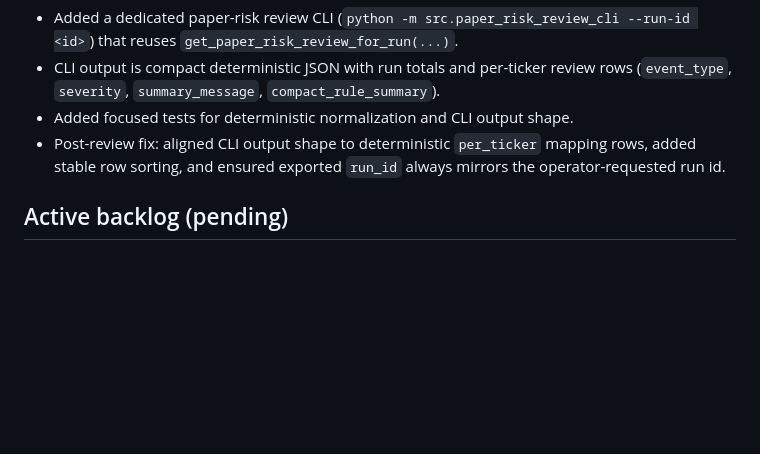
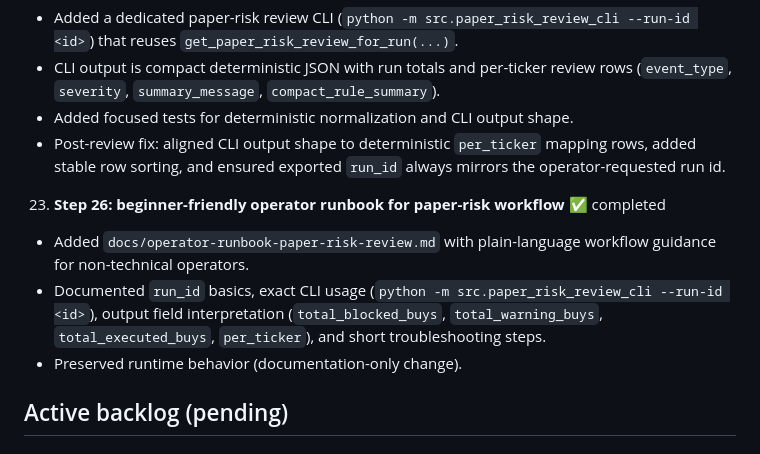
Before and after one commit to tabcheng/ai-hk-invest-system, a Markdown page: docs/backlog.md, the part around the change. GitHub-like rendering; blank space fills up the shorter version.

```diff
--- a/docs/backlog.md
+++ b/docs/backlog.md
@@ -113,6 +113,11 @@ Prioritization scale:
    - Added focused tests for deterministic normalization and CLI output shape.
    - Post-review fix: aligned CLI output shape to deterministic `per_ticker` mapping rows, added stable row sorting, and ensured exported `run_id` always mirrors the operator-requested run id.
 
+23. **Step 26: beginner-friendly operator runbook for paper-risk workflow** ✅ completed
+   - Added `docs/operator-runbook-paper-risk-review.md` with plain-language workflow guidance for non-technical operators.
+   - Documented `run_id` basics, exact CLI usage (`python -m src.paper_risk_review_cli --run-id <id>`), output field interpretation (`total_blocked_buys`, `total_warning_buys`, `total_executed_buys`, `per_ticker`), and short troubleshooting steps.
+   - Preserved runtime behavior (documentation-only change).
+
 ## Active backlog (pending)
 
 ## P1 — Near-term hardening and review reminders
```
Also changed, not shown: docs/operator-runbook-paper-risk-review.md (added, +127 -0 lines), docs/status.md (+3 -1 lines).
